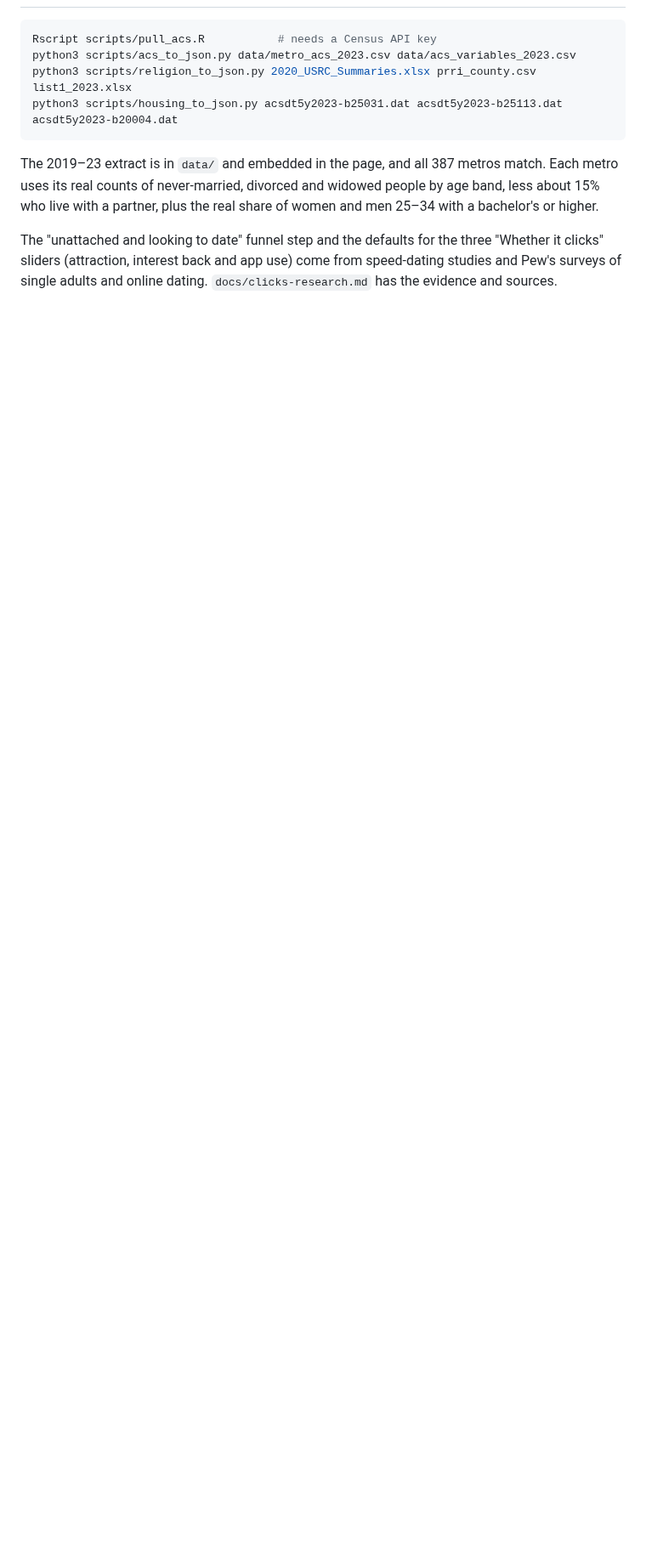
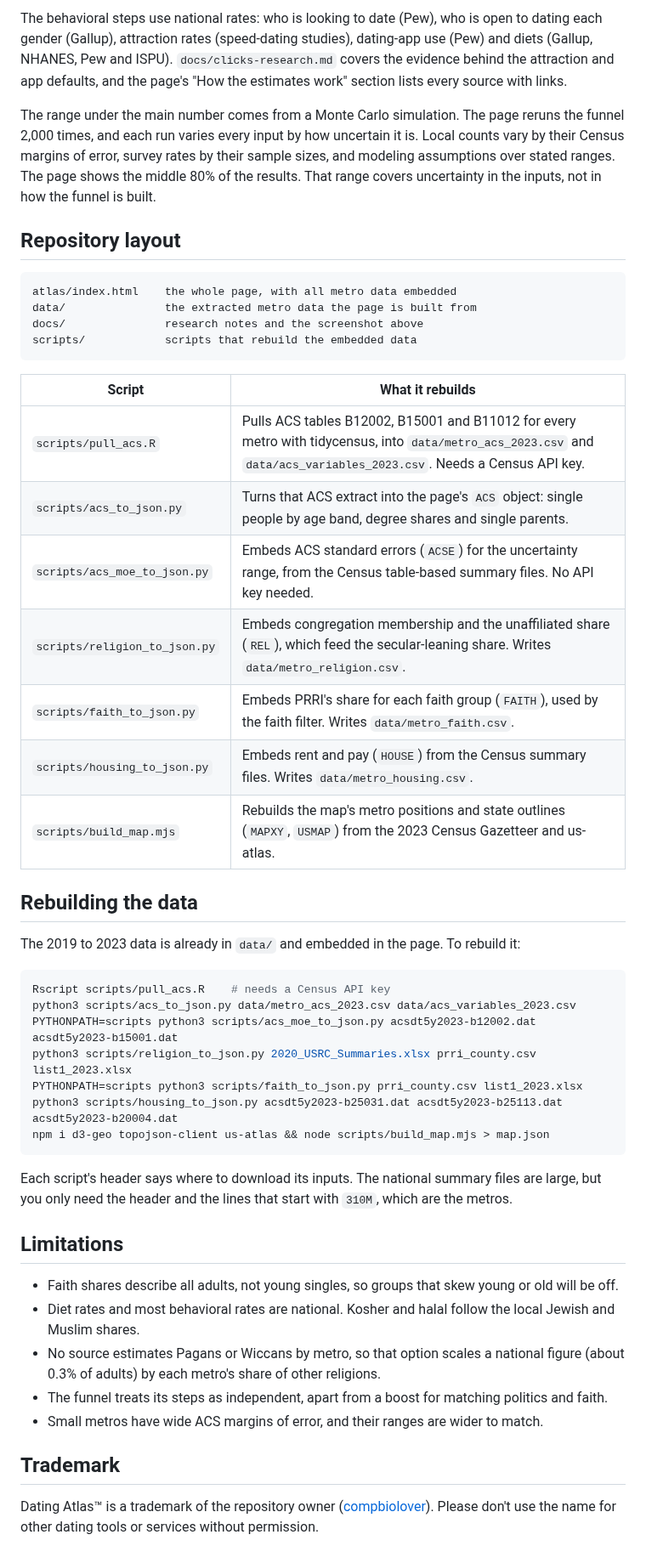
Before and after one commit to compbiolover/dating-atlas, a Markdown page: README.md, the part around one of its changes. Shown at 85% size. Drawn GitHub-style; blank space fills up the shorter version.

````diff
--- a/README.md
+++ b/README.md
@@ -15,11 +36,50 @@ Source for the **Metro Dating Pool Atlas** page (published at https://claude.ai/
+The behavioral steps use national rates: who is looking to date (Pew), who is open to dating each gender (Gallup), attraction rates (speed-dating studies), dating-app use (Pew) and diets (Gallup, NHANES, Pew and ISPU). `docs/clicks-research.md` covers the evidence behind the attraction and app defaults, and the page's "How the estimates work" section lists every source with links.
+
+The range under the main number comes from a Monte Carlo simulation. The page reruns the funnel 2,000 times, and each run varies every input by how uncertain it is. Local counts vary by their Census margins of error, survey rates by their sample sizes, and modeling assumptions over stated ranges. The page shows the middle 80% of the results. That range covers uncertainty in the inputs, not in how the funnel is built.
+
+## Repository layout
+
+```
+atlas/index.html    the whole page, with all metro data embedded
+data/               the extracted metro data the page is built from
+docs/               research notes and the screenshot above
+scripts/            scripts that rebuild the embedded data
+```
+
+| Script | What it rebuilds |
+|---|---|
+| `scripts/pull_acs.R` | Pulls ACS tables B12002, B15001 and B11012 for every metro with tidycensus, into `data/metro_acs_2023.csv` and `data/acs_variables_2023.csv`. Needs a Census API key. |
+| `scripts/acs_to_json.py` | Turns that ACS extract into the page's `ACS` object: single people by age band, degree shares and single parents. |
+| `scripts/acs_moe_to_json.py` | Embeds ACS standard errors (`ACSE`) for the uncertainty range, from the Census table-based summary files. No API key needed. |
+| `scripts/religion_to_json.py` | Embeds congregation membership and the unaffiliated share (`REL`), which feed the secular-leaning share. Writes `data/metro_religion.csv`. |
+| `scripts/faith_to_json.py` | Embeds PRRI's share for each faith group (`FAITH`), used by the faith filter. Writes `data/metro_faith.csv`. |
+| `scripts/housing_to_json.py` | Embeds rent and pay (`HOUSE`) from the Census summary files. Writes `data/metro_housing.csv`. |
+| `scripts/build_map.mjs` | Rebuilds the map's metro positions and state outlines (`MAPXY`, `USMAP`) from the 2023 Census Gazetteer and us-atlas. |
+
+## Rebuilding the data
+
+The 2019 to 2023 data is already in `data/` and embedded in the page. To rebuild it:
 
 ```sh
-Rscript scripts/pull_acs.R           # needs a Census API key
+Rscript scripts/pull_acs.R    # needs a Census API key
 python3 scripts/acs_to_json.py data/metro_acs_2023.csv data/acs_variables_2023.csv
+PYTHONPATH=scripts python3 scripts/acs_moe_to_json.py acsdt5y2023-b12002.dat acsdt5y2023-b15001.dat
 python3 scripts/religion_to_json.py 2020_USRC_Summaries.xlsx prri_county.csv list1_2023.xlsx
+PYTHONPATH=scripts python3 scripts/faith_to_json.py prri_county.csv list1_2023.xlsx
 python3 scripts/housing_to_json.py acsdt5y2023-b25031.dat acsdt5y2023-b25113.dat acsdt5y2023-b20004.dat
+npm i d3-geo topojson-client us-atlas && node scripts/build_map.mjs > map.json
 ```
 
-The 2019–23 extract is in `data/` and embedded in the page, and all 387 metros match. Each metro uses its real counts of never-married, divorced and widowed people by age band, less about 15% who live with a partner, plus the real share of women and men 25–34 with a bachelor's or higher.
+Each script's header says where to download its inputs. The national summary files are large, but you only need the header and the lines that start with `310M`, which are the metros.
 
-The "unattached and looking to date" funnel step and the defaults for the three "Whether it clicks" sliders (attraction, interest back and app use) come from speed-dating studies and Pew's surveys of single adults and online dating. `docs/clicks-research.md` has the evidence and sources.
+## Limitations
+
+- Faith shares describe all adults, not young singles, so groups that skew young or old will be off.
+- Diet rates and most behavioral rates are national. Kosher and halal follow the local Jewish and Muslim shares.
+- No source estimates Pagans or Wiccans by metro, so that option scales a national figure (about 0.3% of adults) by each metro's share of other religions.
+- The funnel treats its steps as independent, apart from a boost for matching politics and faith.
+- Small metros have wide ACS margins of error, and their ranges are wider to match.
+
+## Trademark
+
+Dating Atlas™ is a trademark of the repository owner ([compbiolover](https://github.com/compbiolover)). Please don't use the name for other dating tools or services without permission.
````
Also changed, not shown: other parts of README.md (+32 -11 lines), docs/atlas-screenshot.png (added).
